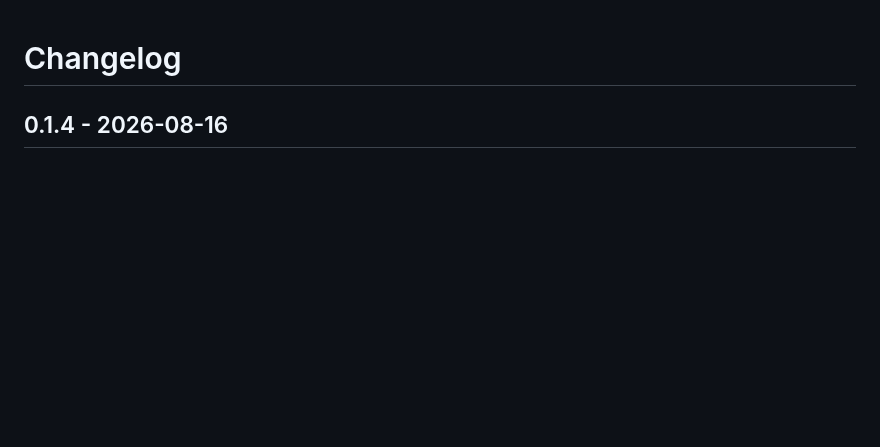
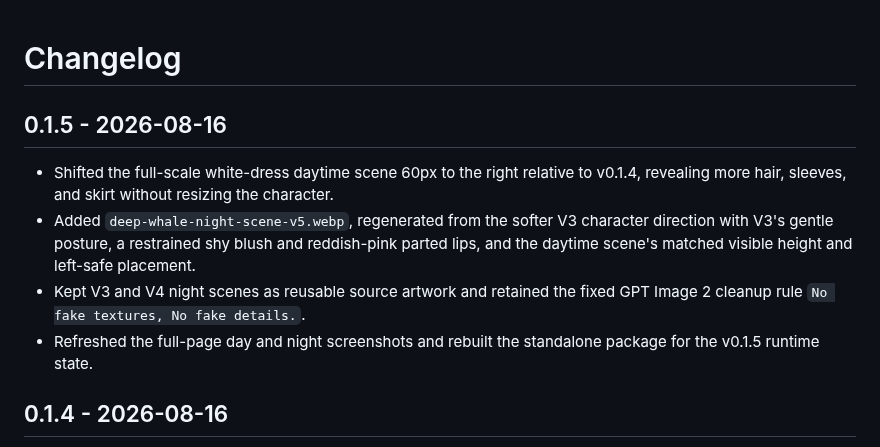
Before and after one commit to GGBond2424648901/deep-whale-day-night-theme, a Markdown page: CHANGELOG.md, the part around the change. Drawn GitHub-style; blank space fills up the shorter version.

```diff
--- a/CHANGELOG.md
+++ b/CHANGELOG.md
@@ -1,4 +1,11 @@
 # Changelog
+
+## 0.1.5 - 2026-08-16
+
+- Shifted the full-scale white-dress daytime scene 60px to the right relative to v0.1.4, revealing more hair, sleeves, and skirt without resizing the character.
+- Added `deep-whale-night-scene-v5.webp`, regenerated from the softer V3 character direction with V3's gentle posture, a restrained shy blush and reddish-pink parted lips, and the daytime scene's matched visible height and left-safe placement.
+- Kept V3 and V4 night scenes as reusable source artwork and retained the fixed GPT Image 2 cleanup rule `No fake textures, No fake details.`.
+- Refreshed the full-page day and night screenshots and rebuilt the standalone package for the v0.1.5 runtime state.
 
 ## 0.1.4 - 2026-08-16
 
```
Also changed, not shown: README.md (+3 -3 lines), screenshots/day.png, screenshots/night.png, 7 other files.
